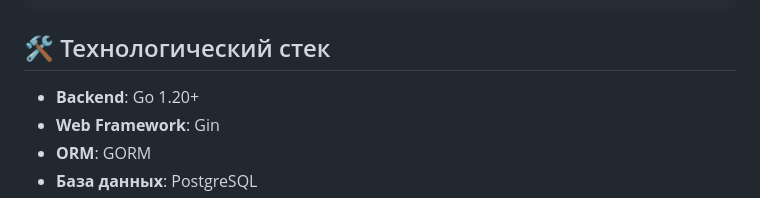
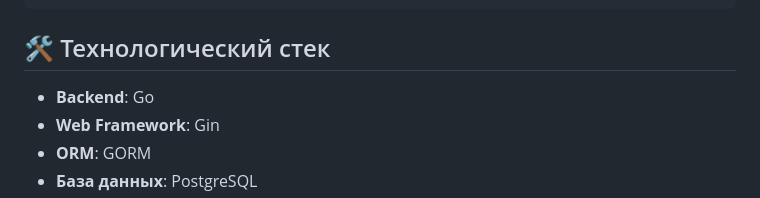
Before and after one commit to Wladim1r/Djin, a Markdown page: README.md, the part around the change. Drawn GitHub-style.

```diff
--- a/README.md
+++ b/README.md
@@ -22,7 +22,7 @@ internal/
 
 ## 🛠️ Технологический стек
 
-- **Backend**: Go 1.20+
+- **Backend**: Go
 - **Web Framework**: Gin
 - **ORM**: GORM
 - **База данных**: PostgreSQL
```
